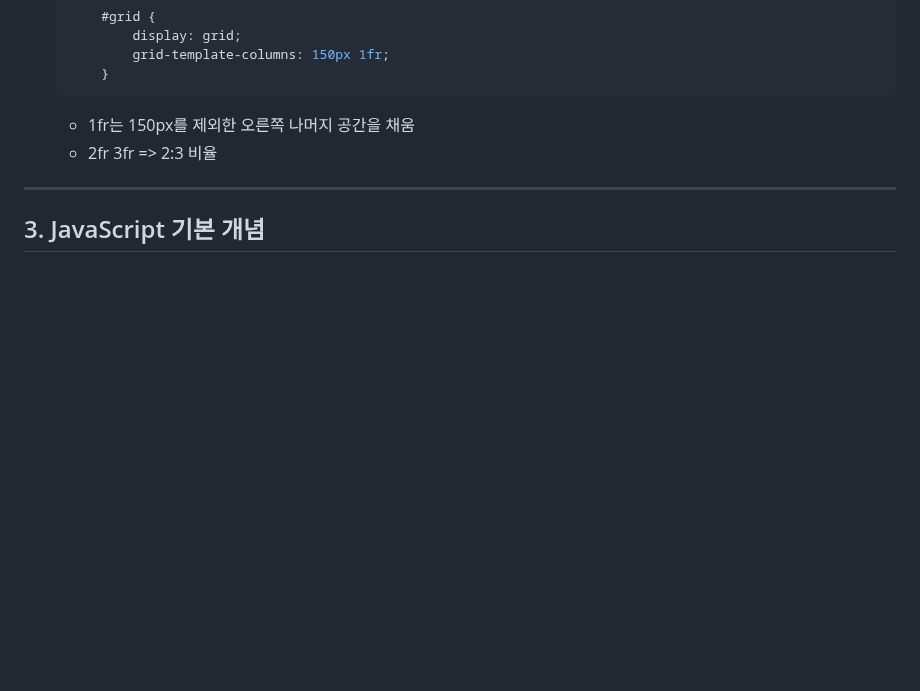
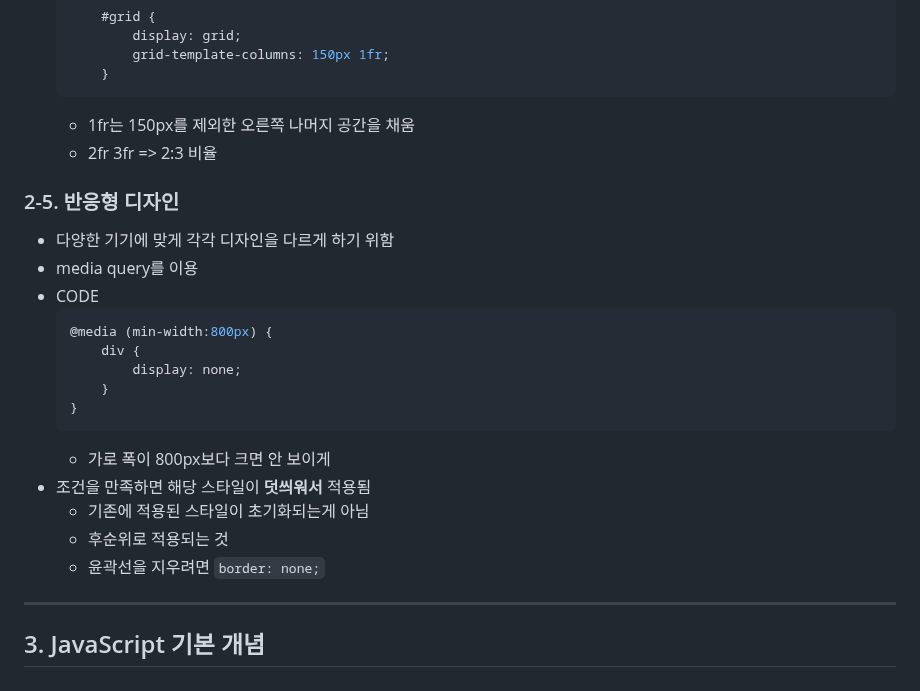
Before and after one commit to whistillage/web-basics, a Markdown page: README.md, the part around one of its changes. Drawn GitHub-style; blank space fills up the shorter version.

Commit message:
docs: update README with Responsive Design descriptions
media query를 이용한 반응형 디자인 설명 추가

````diff
--- a/README.md
+++ b/README.md
@@ -168,5 +169,22 @@
     - 1fr는 150px를 제외한 오른쪽 나머지 공간을 채움
     - 2fr 3fr => 2:3 비율
 
+### 2-5. 반응형 디자인
+- 다양한 기기에 맞게 각각 디자인을 다르게 하기 위함
+- media query를 이용
+- CODE
+    ```css
+    @media (min-width:800px) {
+        div {
+            display: none;
+        }
+    }
+    ```
+    - 가로 폭이 800px보다 크면 안 보이게
+- 조건을 만족하면 해당 스타일이 **덧씌워서** 적용됨
+    - 기존에 적용된 스타일이 초기화되는게 아님
+    - 후순위로 적용되는 것
+    - 윤곽선을 지우려면 ```border: none;```
+
 ---
 ## 3. JavaScript 기본 개념
````
Also changed, not shown: other parts of README.md (+3 -2 lines).
